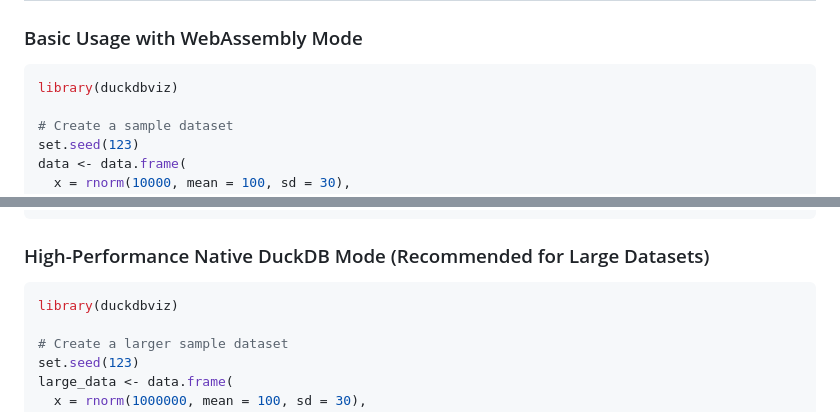
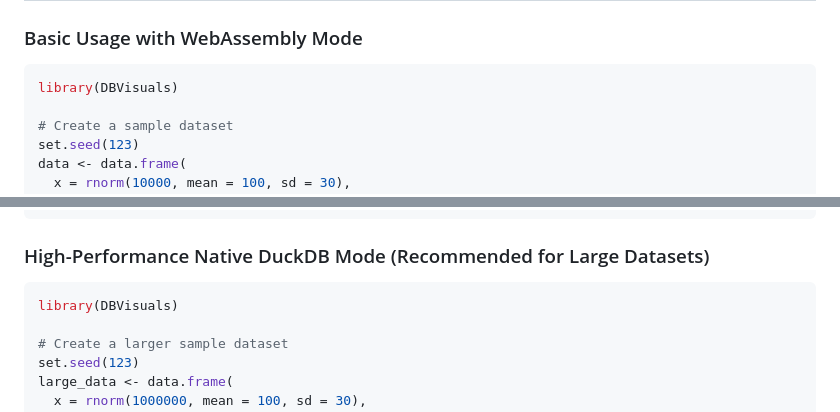
Before and after one commit to TiRizvanov/duckdbviz, a Markdown page: README.md, 2 parts joined by grey strips. Rendered like a GitHub page.

````diff
--- a/README.md
+++ b/README.md
@@ -44,7 +44,7 @@ The package requires the following R packages:
 ### Basic Usage with WebAssembly Mode
 
 ```r
-library(duckdbviz)
+library(DBVisuals)
 
 # Create a sample dataset
 set.seed(123)
@@ -65,7 +65,7 @@ duckdb_viz(data,
 ### High-Performance Native DuckDB Mode (Recommended for Large Datasets)
 
 ```r
-library(duckdbviz)
+library(DBVisuals)
 
 # Create a larger sample dataset
 set.seed(123)
````
Also changed, not shown: other parts of README.md (+5 -11 lines).
